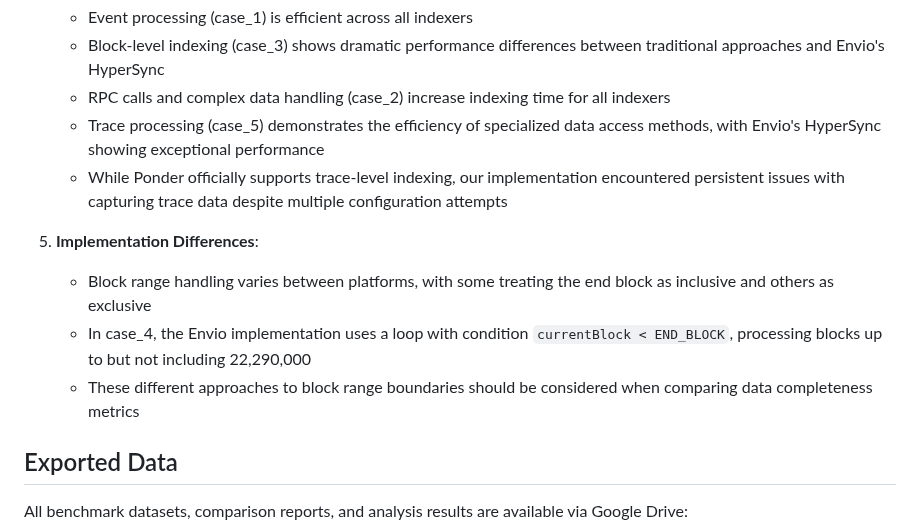
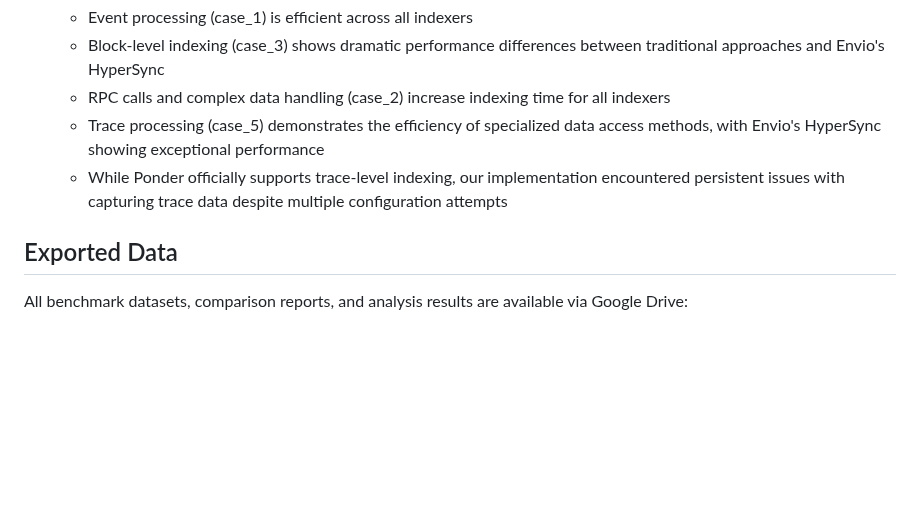
Before and after one commit to DZakh-forks/sentio-benchmark, a Markdown page: README.md, the part around one of its changes. Rendered like a GitHub page; blank space fills up the shorter version.

Commit message:
Fix inconsistencies in main README

```diff
--- a/README.md
+++ b/README.md
@@ -171,11 +171,6 @@ This benchmark provides a comparative analysis of indexer performance across dif
    - Trace processing (case_5) demonstrates the efficiency of specialized data access methods, with Envio's HyperSync showing exceptional performance
    - While Ponder officially supports trace-level indexing, our implementation encountered persistent issues with capturing trace data despite multiple configuration attempts
 
-5. **Implementation Differences**:
-   - Block range handling varies between platforms, with some treating the end block as inclusive and others as exclusive
-   - In case_4, the Envio implementation uses a loop with condition `currentBlock < END_BLOCK`, processing blocks up to but not including 22,290,000
-   - These different approaches to block range boundaries should be considered when comparing data completeness metrics
-
 ## Exported Data
 
 All benchmark datasets, comparison reports, and analysis results are available via Google Drive:
```
Also changed, not shown: other parts of README.md (+1 -1 lines).
